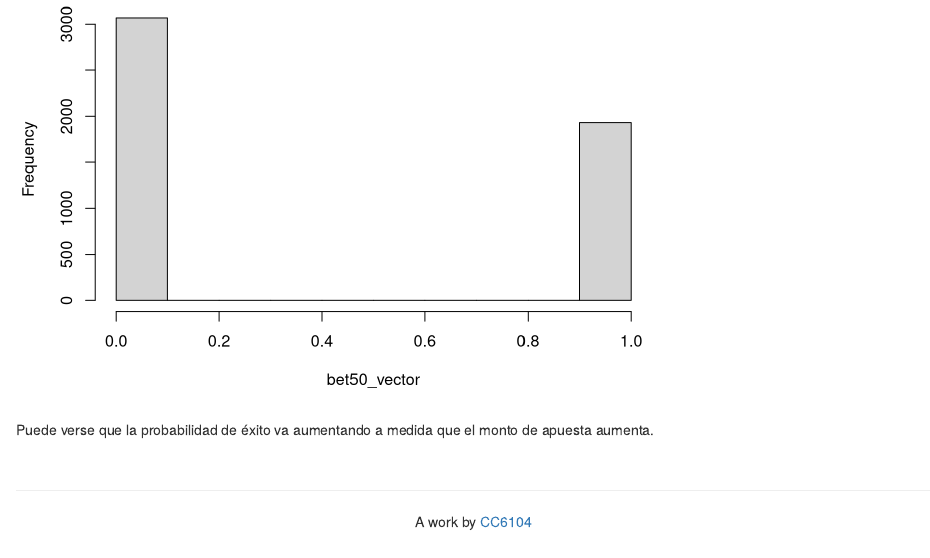
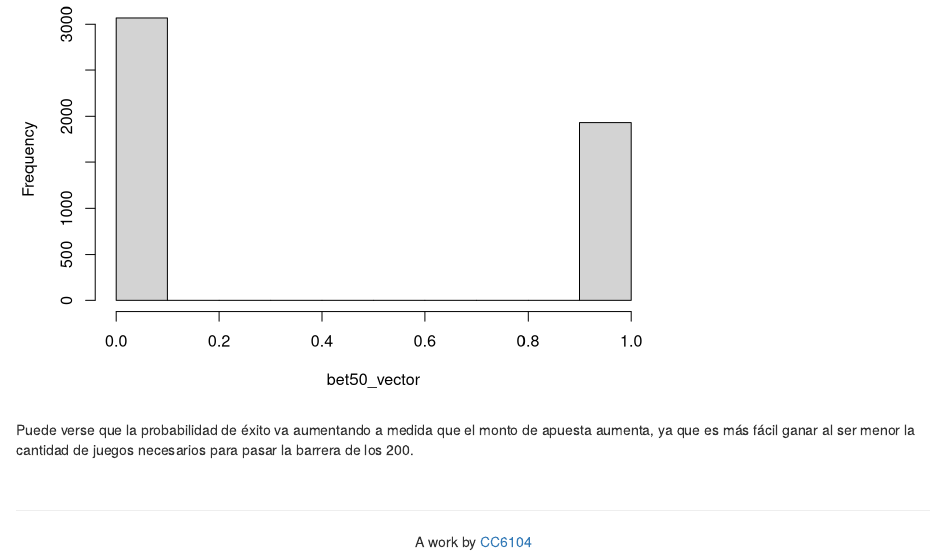
Before and after one commit to nicoacevedor/CC6104, an R Markdown document (Tarea 1/Enunciado_Tarea1.Rmd): the page in a window 1100 px wide, from 2930 px down. Rendered offline with R 4.5, knitr and Pandoc, with nearby package versions; code that draws random numbers runs with fixed seeds of ours; some code elsewhere in the file could not run offline; common packages that the code uses without loading them are loaded.

Commit message:
Finalizada P5

````diff
--- a/Tarea 1/Enunciado_Tarea1.Rmd
+++ b/Tarea 1/Enunciado_Tarea1.Rmd
@@ -578,7 +578,7 @@ print(sprintf("Apuesta = 50 -> E = %d, F = %d, Prob = %f", t50["1"], t50["0"], t
 hist(bet50_vector, main = sprintf("Éxitos y fracasos para apuesta = 50"))
 ```
 
-Puede verse que la probabilidad de éxito va aumentando a medida que el monto de apuesta aumenta.
+Puede verse que la probabilidad de éxito va aumentando a medida que el monto de apuesta aumenta, ya que es más fácil ganar al ser menor la cantidad de juegos necesarios para pasar la barrera de los 200.
 
 
 &nbsp;
````
